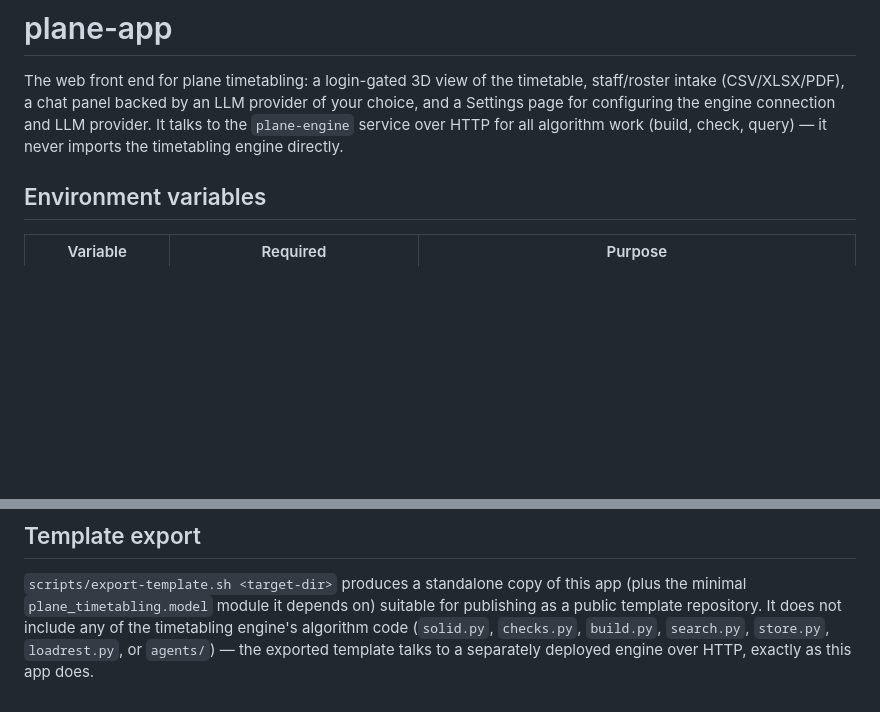
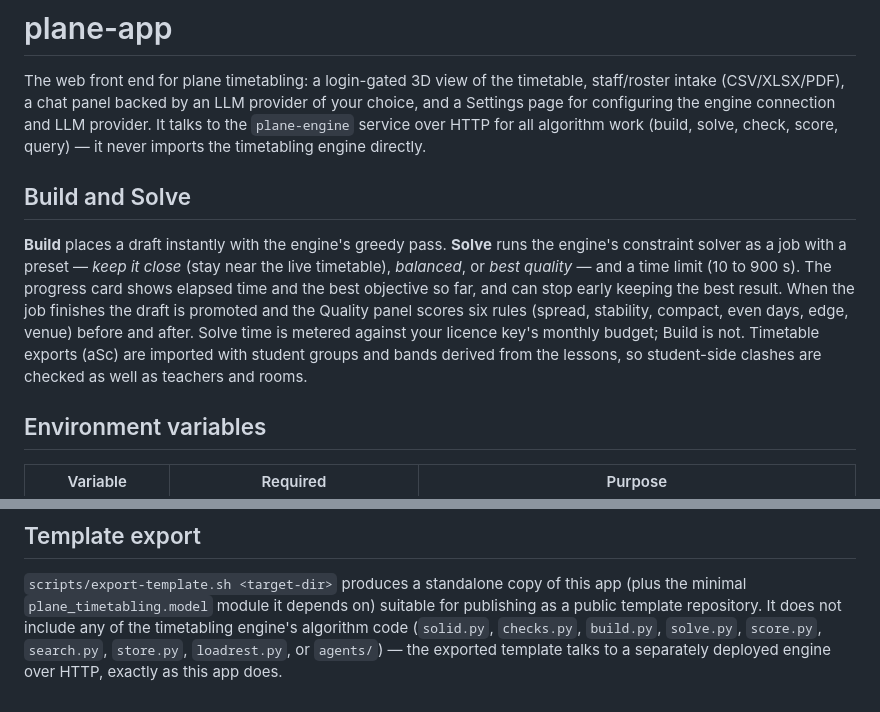
Before and after one commit to twahidin/plane-timetabling-app, a Markdown page: README.md, 2 parts joined by grey strips. GitHub-like rendering; blank space fills up the shorter version.

Commit message:
README: Build versus Solve
Co-Authored-By: Claude Opus 5 <noreply@anthropic.com>

```diff
--- a/README.md
+++ b/README.md
@@ -3,8 +3,19 @@
 The web front end for plane timetabling: a login-gated 3D view of the timetable, staff/roster
 intake (CSV/XLSX/PDF), a chat panel backed by an LLM provider of your choice, and a Settings page
 for configuring the engine connection and LLM provider. It talks to the `plane-engine` service
-over HTTP for all algorithm work (build, check, query) — it never imports the timetabling engine
-directly.
+over HTTP for all algorithm work (build, solve, check, score, query) — it never imports the
+timetabling engine directly.
+
+## Build and Solve
+
+**Build** places a draft instantly with the engine's greedy pass. **Solve** runs the engine's
+constraint solver as a job with a preset — *keep it close* (stay near the live timetable),
+*balanced*, or *best quality* — and a time limit (10 to 900 s). The progress card shows elapsed
+time and the best objective so far, and can stop early keeping the best result. When the job
+finishes the draft is promoted and the Quality panel scores six rules (spread, stability,
+compact, even days, edge, venue) before and after. Solve time is metered against your licence
+key's monthly budget; Build is not. Timetable exports (aSc) are imported with student groups and
+bands derived from the lessons, so student-side clashes are checked as well as teachers and rooms.
 
 ## Environment variables
 
@@ -51,5 +62,5 @@ Then open `http://localhost:8080` and log in with the `ADMIN_PASSWORD` you set.
 `scripts/export-template.sh <target-dir>` produces a standalone copy of this app (plus the
 minimal `plane_timetabling.model` module it depends on) suitable for publishing as a public
 template repository. It does not include any of the timetabling engine's algorithm code
-(`solid.py`, `checks.py`, `build.py`, `search.py`, `store.py`, `loadrest.py`, or `agents/`) — the
+(`solid.py`, `checks.py`, `build.py`, `solve.py`, `score.py`, `search.py`, `store.py`, `loadrest.py`, or `agents/`) — the
 exported template talks to a separately deployed engine over HTTP, exactly as this app does.
```
